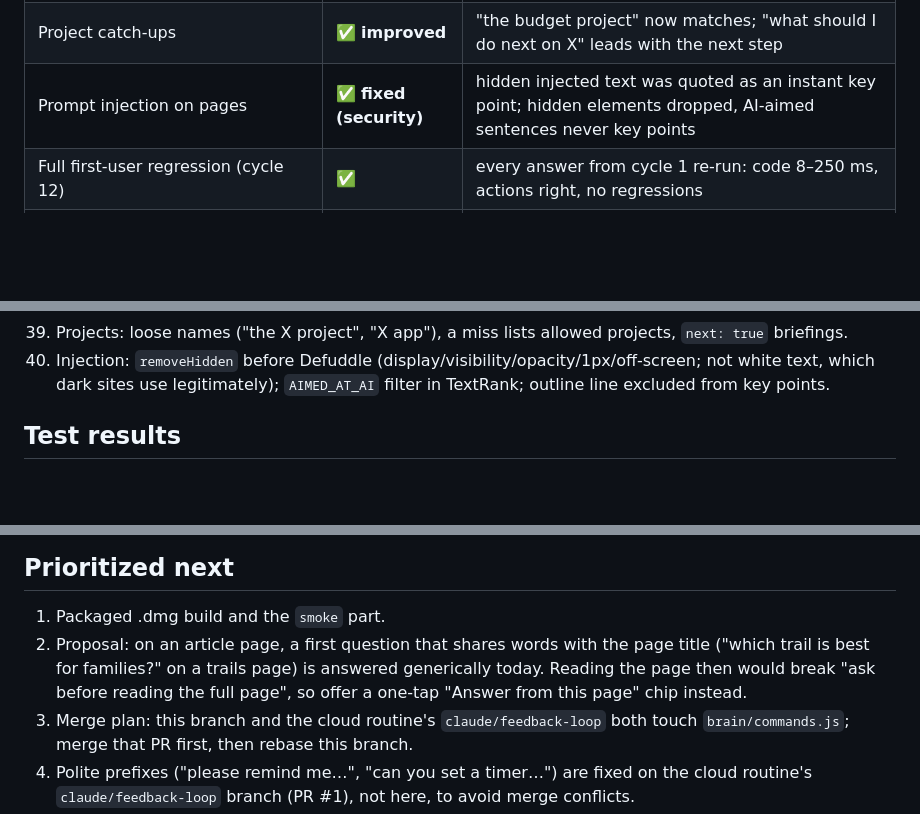
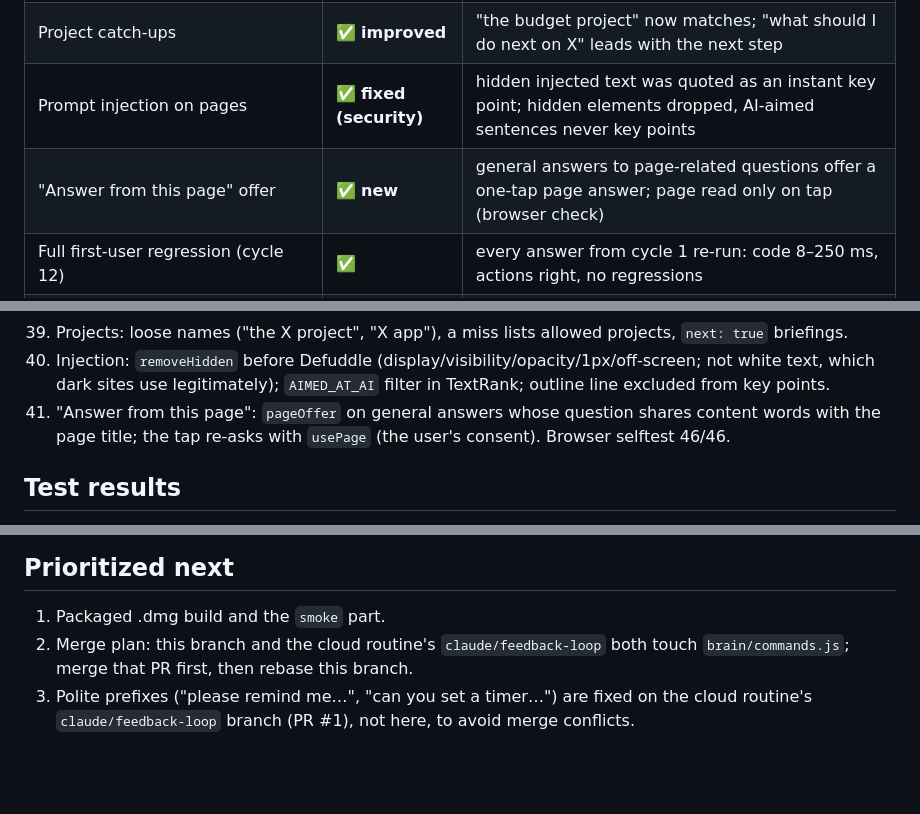
Before and after one commit to akankshyam07/loon, a Markdown page: AUDIT.md, 3 parts joined by grey strips. GitHub-like rendering; blank space fills up the shorter version.

Commit message:
Audit: cycle 15

```diff
--- a/AUDIT.md
+++ b/AUDIT.md
@@ -66,6 +66,7 @@ with the global hotkeys left alone (`LOON_NO_HOTKEYS=1`). The model files are sh
 | CSV sums, counts, averages | ✅ **new** | was model arithmetic; now added up in code |
 | Project catch-ups | ✅ **improved** | "the budget project" now matches; "what should I do next on X" leads with the next step |
 | Prompt injection on pages | ✅ **fixed (security)** | hidden injected text was quoted as an instant key point; hidden elements dropped, AI-aimed sentences never key points |
+| "Answer from this page" offer | ✅ **new** | general answers to page-related questions offer a one-tap page answer; page read only on tap (browser check) |
 | Full first-user regression (cycle 12) | ✅ | every answer from cycle 1 re-run: code 8–250 ms, actions right, no regressions |
 | Allergies and intolerances in menu picks | ✅ **new** | nuts, gluten/celiac, dairy/lactose, shellfish, eggs, soy, fish; conservative skip + "tell the staff" |
 | Model offering lookups it can't do | ✅ **fixed** | prompt rule plus trimming "would you like me to check…" and "I don't know, but…" |
@@ -148,6 +149,8 @@ with the global hotkeys left alone (`LOON_NO_HOTKEYS=1`). The model files are sh
 39. Projects: loose names ("the X project", "X app"), a miss lists allowed projects, `next: true` briefings.
 40. Injection: `removeHidden` before Defuddle (display/visibility/opacity/1px/off-screen; not white text, which
     dark sites use legitimately); `AIMED_AT_AI` filter in TextRank; outline line excluded from key points.
+41. "Answer from this page": `pageOffer` on general answers whose question shares content words with the page title;
+    the tap re-asks with `usePage` (the user's consent). Browser selftest 46/46.
 
 ## Test results
 
@@ -163,9 +166,6 @@ with the global hotkeys left alone (`LOON_NO_HOTKEYS=1`). The model files are sh
 ## Prioritized next
 
 1. Packaged .dmg build and the `smoke` part.
-2. Proposal: on an article page, a first question that shares words with the page title ("which trail is best for
-   families?" on a trails page) is answered generically today. Reading the page then would break "ask before reading
-   the full page", so offer a one-tap "Answer from this page" chip instead.
 3. Merge plan: this branch and the cloud routine's `claude/feedback-loop` both touch `brain/commands.js`; merge
    that PR first, then rebase this branch.
 4. Polite prefixes ("please remind me…", "can you set a timer…") are fixed on the cloud routine's
```
